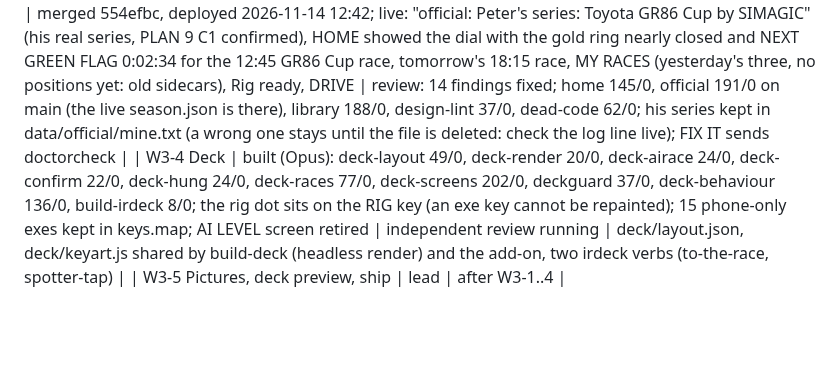
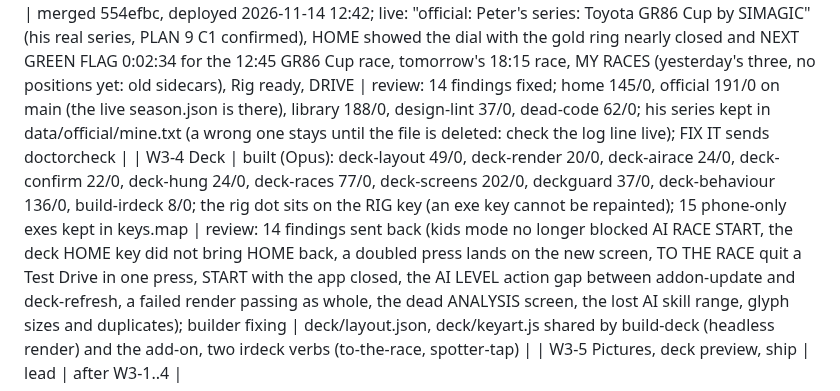
Before and after one commit to peteradamis18-crypto/Paddock, a Markdown page: docs/rework/STATUS.md, the part around the change. Drawn GitHub-style; blank space fills up the shorter version.

Commit message:
STATUS: W3-4 review sent back
Co-Authored-By: Claude Fable 5.1 <noreply@anthropic.com>

```diff
--- a/docs/rework/STATUS.md
+++ b/docs/rework/STATUS.md
@@ -99,5 +99,5 @@ Cards `W3-1.md` (shell + router, Opus), `W3-2.md` (clock + start-up + tones, Opu
 | W3-1 Shell + router | merged 416704c, deployed 2026-11-14 12:42 (the dashboard reopened on app/ in 2 s) | review: 12 findings fixed (Friends mode back in a layer with its lap recording, Esc only when unused, the nav echo by seq, deck presses kept during the race screen, an explicit HOME request, Startup.init with a real stop, stale close messages ignored, the demo link, 48 px banner, the shell alone owns the banners); shell 103/0 on the branch; on main after the HOME merge 102/1 (the tow-after-kids banner check: a helper is fixing it); the side-screen photo hold is 8 s now |
 | W3-2 Clock + start-up | merged (lead looked at the dial and the five lamps: a real watch face, premium) | clock 37/0 (a frame draws in 0.03 ms), startup 46/0 (done at 7.0 s, a key skips in 8 ms), design-lint 23/0; the dashboard browser gets the autoplay flag at its next restart; follow-up at W3-5: Showcase.IntroActive 18 s -> ~8 s so the side photos return with the dial; gallery-test lines 170 and 450-456 reference the old intro | 720 px dial, five gold lights with tones (Web Audio, quiet 23-07), 7 s, any key skips |
 | W3-3 HOME | merged 554efbc, deployed 2026-11-14 12:42; live: "official: Peter's series: Toyota GR86 Cup by SIMAGIC" (his real series, PLAN 9 C1 confirmed), HOME showed the dial with the gold ring nearly closed and NEXT GREEN FLAG 0:02:34 for the 12:45 GR86 Cup race, tomorrow's 18:15 race, MY RACES (yesterday's three, no positions yet: old sidecars), Rig ready, DRIVE | review: 14 findings fixed; home 145/0, official 191/0 on main (the live season.json is there), library 188/0, design-lint 37/0, dead-code 62/0; his series kept in data/official/mine.txt (a wrong one stays until the file is deleted: check the log line live); FIX IT sends doctorcheck |
-| W3-4 Deck | built (Opus): deck-layout 49/0, deck-render 20/0, deck-airace 24/0, deck-confirm 22/0, deck-hung 24/0, deck-races 77/0, deck-screens 202/0, deckguard 37/0, deck-behaviour 136/0, build-irdeck 8/0; the rig dot sits on the RIG key (an exe key cannot be repainted); 15 phone-only exes kept in keys.map; AI LEVEL screen retired | independent review running | deck/layout.json, deck/keyart.js shared by build-deck (headless render) and the add-on, two irdeck verbs (to-the-race, spotter-tap) |
+| W3-4 Deck | built (Opus): deck-layout 49/0, deck-render 20/0, deck-airace 24/0, deck-confirm 22/0, deck-hung 24/0, deck-races 77/0, deck-screens 202/0, deckguard 37/0, deck-behaviour 136/0, build-irdeck 8/0; the rig dot sits on the RIG key (an exe key cannot be repainted); 15 phone-only exes kept in keys.map | review: 14 findings sent back (kids mode no longer blocked AI RACE START, the deck HOME key did not bring HOME back, a doubled press lands on the new screen, TO THE RACE quit a Test Drive in one press, START with the app closed, the AI LEVEL action gap between addon-update and deck-refresh, a failed render passing as whole, the dead ANALYSIS screen, the lost AI skill range, glyph sizes and duplicates); builder fixing | deck/layout.json, deck/keyart.js shared by build-deck (headless render) and the add-on, two irdeck verbs (to-the-race, spotter-tap) |
 | W3-5 Pictures, deck preview, ship | lead | after W3-1..4 |
```
